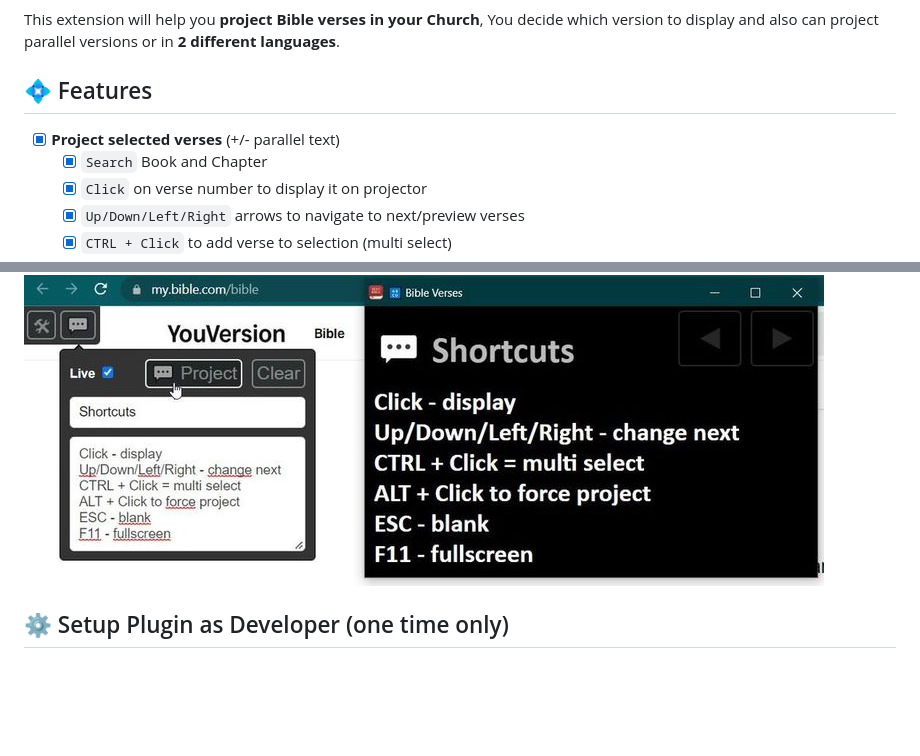
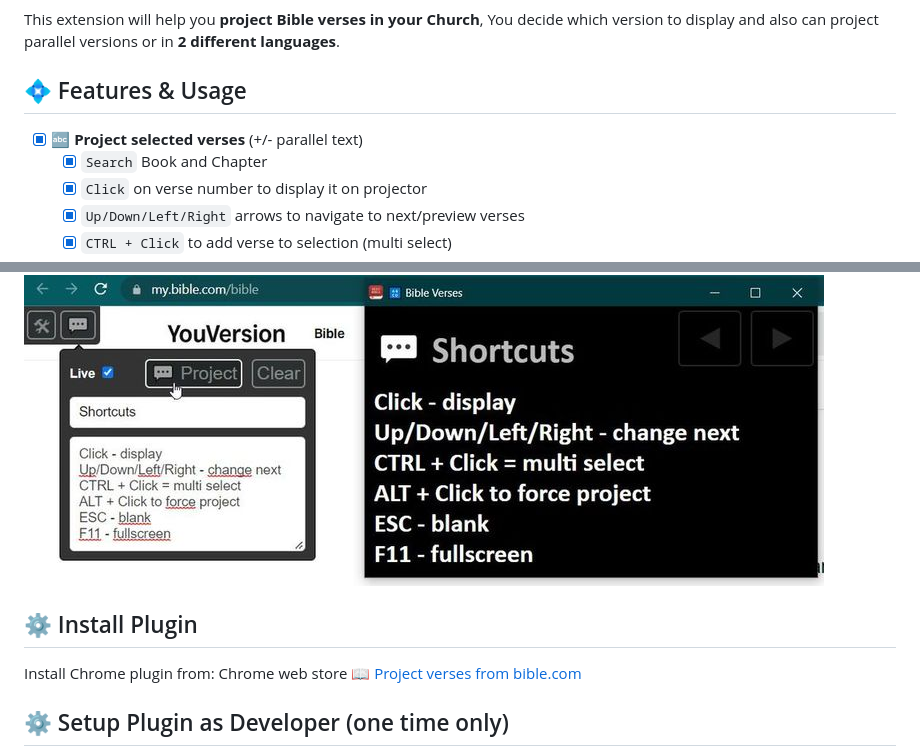
Before and after one commit to nmatei/chrome-bible-utilities, a Markdown page: README.md, 2 parts joined by grey strips. Rendered like a GitHub page; blank space fills up the shorter version.

Commit message:
add chrome plugin published link

```diff
--- a/README.md
+++ b/README.md
@@ -6,9 +6,9 @@ This extension will help you **project Bible verses in your Church**,
 You decide which version to display and also can project parallel versions
 or in **2 different languages**.
 
-## 💠 Features
+## 💠 Features & Usage
 
-- [x] **Project selected verses** (+/- parallel text)
+- [x] 🔤 **Project selected verses** (+/- parallel text)
   - [x] `Search` Book and Chapter
   - [x] `Click` on verse number to display it on projector
   - [x] `Up/Down/Left/Right` arrows to navigate to next/preview verses
@@ -41,6 +41,10 @@ or in **2 different languages**.
 
 ![Actions](screens/actions.jpg)
 
+## ⚙ Install Plugin
+
+Install Chrome plugin from:
+Chrome web store [📖 Project verses from bible.com](https://chrome.google.com/webstore/detail/%F0%9F%93%96-project-verses-from-bi/fklnkmnlobkpoiifnbnemdpamheoanpj)
 
 ## ⚙ Setup Plugin as Developer (one time only)
 
```
